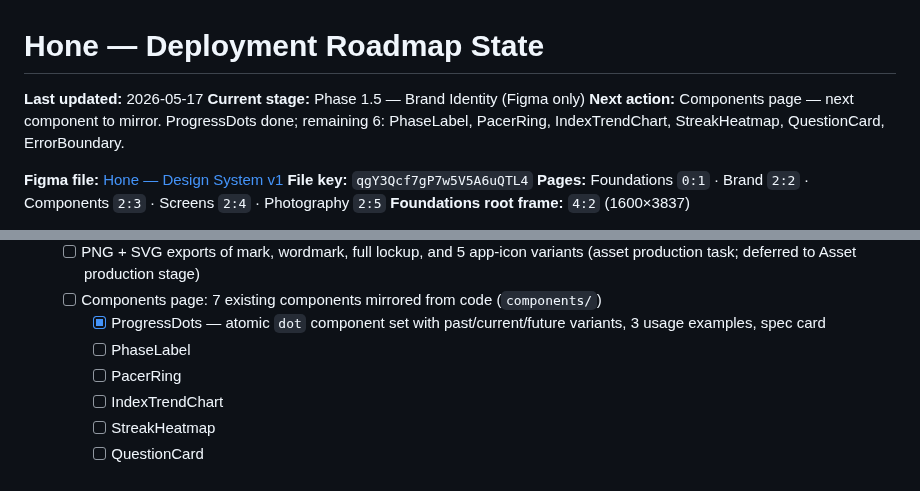
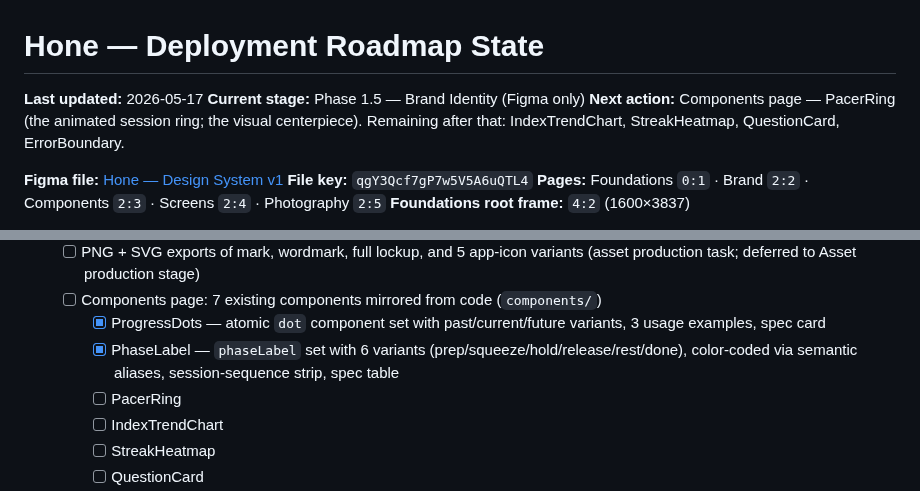
Before and after one commit to idwyte/hello-world, a Markdown page: docs/hone-roadmap-state.md, 2 parts joined by grey strips. GitHub-like rendering.

Commit message:
chore(coach): PhaseLabel component built; 5 to go

```diff
--- a/docs/hone-roadmap-state.md
+++ b/docs/hone-roadmap-state.md
@@ -2,7 +2,7 @@
 
 **Last updated:** 2026-05-17
 **Current stage:** Phase 1.5 — Brand Identity (Figma only)
-**Next action:** Components page — next component to mirror. ProgressDots done; remaining 6: PhaseLabel, PacerRing, IndexTrendChart, StreakHeatmap, QuestionCard, ErrorBoundary.
+**Next action:** Components page — PacerRing (the animated session ring; the visual centerpiece). Remaining after that: IndexTrendChart, StreakHeatmap, QuestionCard, ErrorBoundary.
 
 **Figma file:** [Hone — Design System v1](https://www.figma.com/design/qgY3Qcf7gP7w5V5A6uQTL4/Hone-%E2%80%94-Design-System-v1)
 **File key:** `qgY3Qcf7gP7w5V5A6uQTL4`
@@ -27,7 +27,7 @@
   - [ ] PNG + SVG exports of mark, wordmark, full lockup, and 5 app-icon variants (asset production task; deferred to Asset production stage)
   - [ ] Components page: 7 existing components mirrored from code (`components/`)
     - [x] ProgressDots — atomic `dot` component set with past/current/future variants, 3 usage examples, spec card
-    - [ ] PhaseLabel
+    - [x] PhaseLabel — `phaseLabel` set with 6 variants (prep/squeeze/hold/release/rest/done), color-coded via semantic aliases, session-sequence strip, spec table
     - [ ] PacerRing
     - [ ] IndexTrendChart
     - [ ] StreakHeatmap
```
